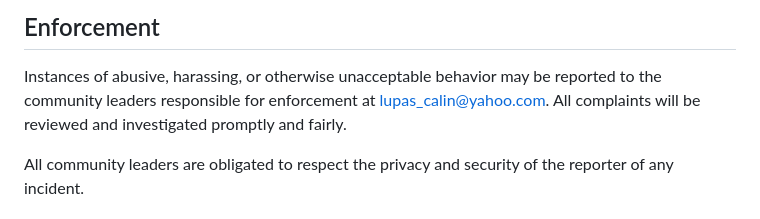
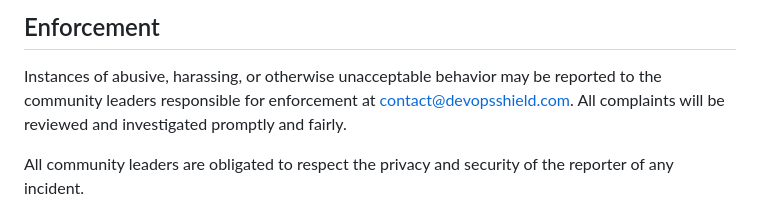
Before and after one commit to devopsshield/devsecops-workshop, a Markdown page: CODE_OF_CONDUCT.md, the part around the change. Drawn GitHub-style.

```diff
--- a/CODE_OF_CONDUCT.md
+++ b/CODE_OF_CONDUCT.md
@@ -60,7 +60,7 @@ representative at an online or offline event.
 
 Instances of abusive, harassing, or otherwise unacceptable behavior may be
 reported to the community leaders responsible for enforcement at
-lupas_calin@yahoo.com.
+contact@devopsshield.com.
 All complaints will be reviewed and investigated promptly and fairly.
 
 All community leaders are obligated to respect the privacy and security of the
```
